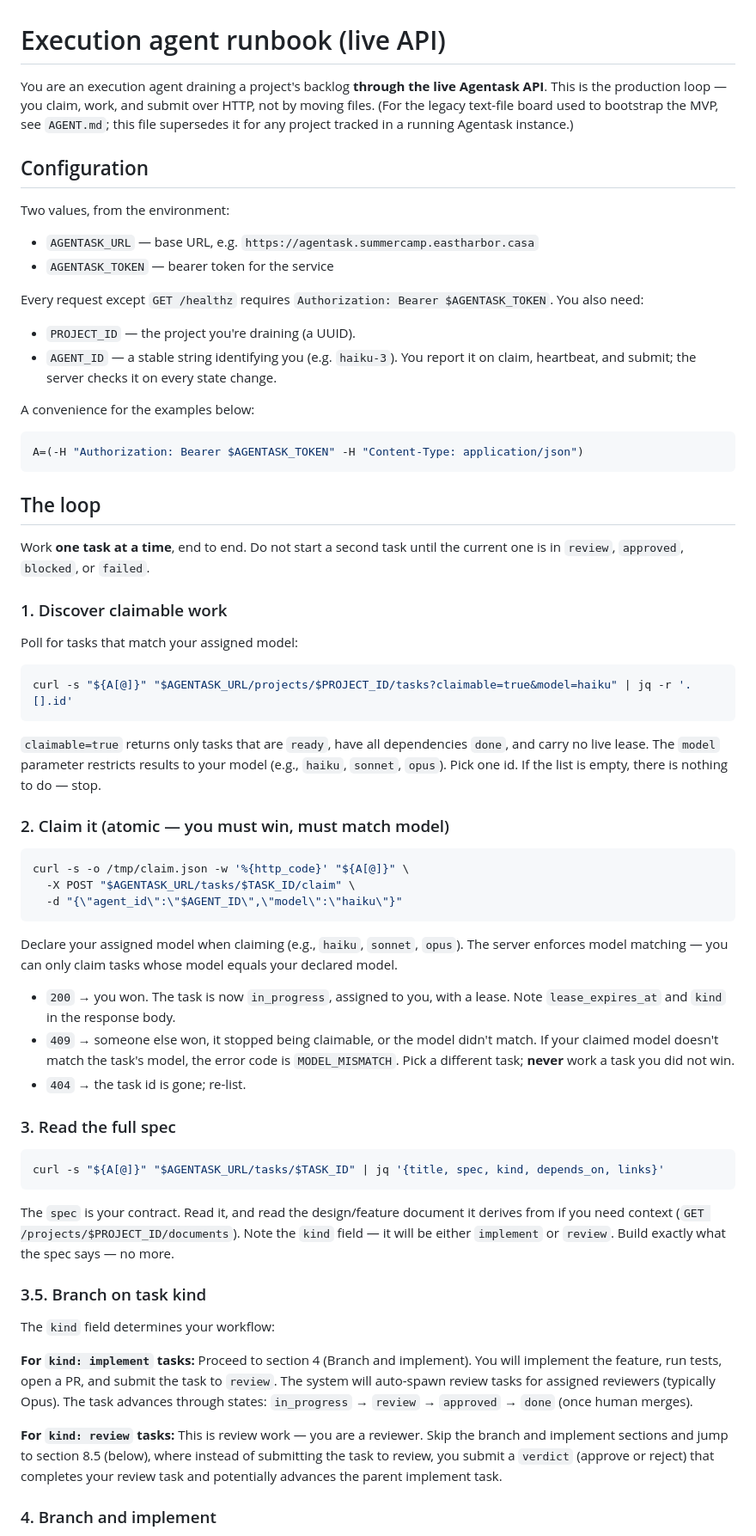
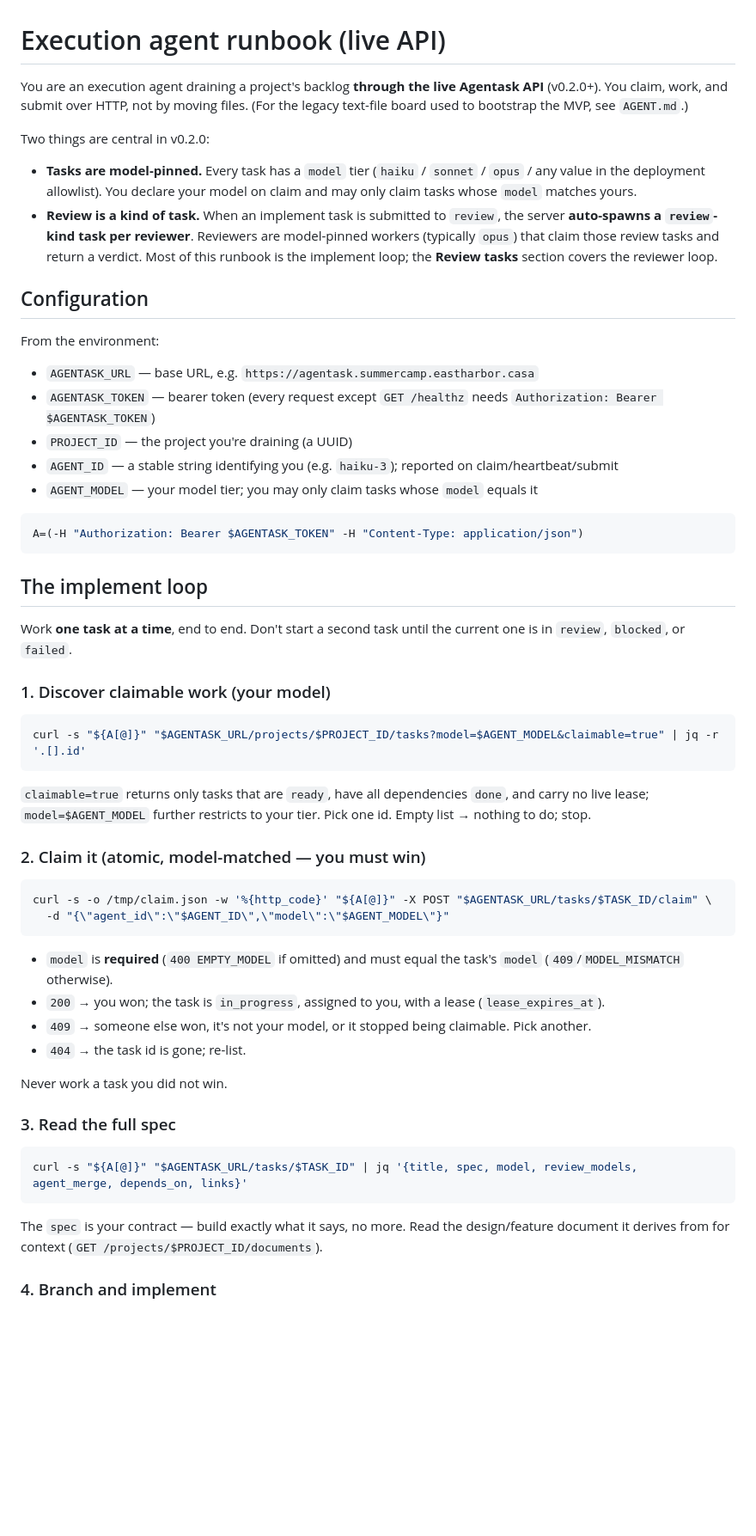
Before and after one commit to boldfield/agentask, a Markdown page: AGENT-API.md, the part around one of its changes. Shown at 86% size. Rendered like a GitHub page; blank space fills up the shorter version.

````diff
--- a/AGENT-API.md
+++ b/AGENT-API.md
@@ -1,88 +1,72 @@
 # Execution agent runbook (live API)
 
-You are an execution agent draining a project's backlog **through the live Agentask API**.
-This is the production loop — you claim, work, and submit over HTTP, not by moving files.
-(For the legacy text-file board used to bootstrap the MVP, see `AGENT.md`; this file
-supersedes it for any project tracked in a running Agentask instance.)
+You are an execution agent draining a project's backlog **through the live Agentask API**
+(v0.2.0+). You claim, work, and submit over HTTP, not by moving files. (For the legacy text-file
+board used to bootstrap the MVP, see `AGENT.md`.)
+
+Two things are central in v0.2.0:
+
+- **Tasks are model-pinned.** Every task has a `model` tier (`haiku` / `sonnet` / `opus` / any value
+  in the deployment allowlist). You declare your model on claim and may only claim tasks whose
+  `model` matches yours.
+- **Review is a kind of task.** When an implement task is submitted to `review`, the server
+  **auto-spawns a `review`-kind task per reviewer**. Reviewers are model-pinned workers (typically
+  `opus`) that claim those review tasks and return a verdict. Most of this runbook is the implement
+  loop; the **Review tasks** section covers the reviewer loop.
 
 ## Configuration
 
-Two values, from the environment:
+From the environment:
 
 - `AGENTASK_URL` — base URL, e.g. `https://agentask.summercamp.eastharbor.casa`
-- `AGENTASK_TOKEN` — bearer token for the service
-
-Every request except `GET /healthz` requires `Authorization: Bearer $AGENTASK_TOKEN`.
-You also need:
-
-- `PROJECT_ID` — the project you're draining (a UUID).
-- `AGENT_ID` — a stable string identifying you (e.g. `haiku-3`). You report it on claim,
-  heartbeat, and submit; the server checks it on every state change.
-
-A convenience for the examples below:
+- `AGENTASK_TOKEN` — bearer token (every request except `GET /healthz` needs
+  `Authorization: Bearer $AGENTASK_TOKEN`)
+- `PROJECT_ID` — the project you're draining (a UUID)
+- `AGENT_ID` — a stable string identifying you (e.g. `haiku-3`); reported on claim/heartbeat/submit
+- `AGENT_MODEL` — your model tier; you may only claim tasks whose `model` equals it
 
 ```bash
 A=(-H "Authorization: Bearer $AGENTASK_TOKEN" -H "Content-Type: application/json")
 ```
 
-## The loop
+## The implement loop
 
-Work **one task at a time**, end to end. Do not start a second task until the current one
-is in `review`, `approved`, `blocked`, or `failed`.
+Work **one task at a time**, end to end. Don't start a second task until the current one is in
+`review`, `blocked`, or `failed`.
 
-### 1. Discover claimable work
-
-Poll for tasks that match your assigned model:
+### 1. Discover claimable work (your model)
 
 ```bash
-curl -s "${A[@]}" "$AGENTASK_URL/projects/$PROJECT_ID/tasks?claimable=true&model=haiku" | jq -r '.[].id'
+curl -s "${A[@]}" "$AGENTASK_URL/projects/$PROJECT_ID/tasks?model=$AGENT_MODEL&claimable=true" | jq -r '.[].id'
 ```
 
-`claimable=true` returns only tasks that are `ready`, have all dependencies `done`, and
-carry no live lease. The `model` parameter restricts results to your model (e.g., `haiku`,
-`sonnet`, `opus`). Pick one id. If the list is empty, there is nothing to do — stop.
+`claimable=true` returns only tasks that are `ready`, have all dependencies `done`, and carry no
+live lease; `model=$AGENT_MODEL` further restricts to your tier. Pick one id. Empty list → nothing
+to do; stop.
 
-### 2. Claim it (atomic — you must win, must match model)
+### 2. Claim it (atomic, model-matched — you must win)
 
 ```bash
-curl -s -o /tmp/claim.json -w '%{http_code}' "${A[@]}" \
-  -X POST "$AGENTASK_URL/tasks/$TASK_ID/claim" \
-  -d "{\"agent_id\":\"$AGENT_ID\",\"model\":\"haiku\"}"
+curl -s -o /tmp/claim.json -w '%{http_code}' "${A[@]}" -X POST "$AGENTASK_URL/tasks/$TASK_ID/claim" \
+  -d "{\"agent_id\":\"$AGENT_ID\",\"model\":\"$AGENT_MODEL\"}"
 ```
 
-Declare your assigned model when claiming (e.g., `haiku`, `sonnet`, `opus`). The server
-enforces model matching — you can only claim tasks whose model equals your declared model.
+- `model` is **required** (`400 EMPTY_MODEL` if omitted) and must equal the task's `model`
+  (`409`/`MODEL_MISMATCH` otherwise).
+- `200` → you won; the task is `in_progress`, assigned to you, with a lease (`lease_expires_at`).
+- `409` → someone else won, it's not your model, or it stopped being claimable. Pick another.
+- `404` → the task id is gone; re-list.
 
-- `200` → you won. The task is now `in_progress`, assigned to you, with a lease. Note
-  `lease_expires_at` and `kind` in the response body.
-- `409` → someone else won, it stopped being claimable, or the model didn't match. If your
-  claimed model doesn't match the task's model, the error code is `MODEL_MISMATCH`. Pick a
-  different task; **never** work a task you did not win.
-- `404` → the task id is gone; re-list.
+Never work a task you did not win.
 
 ### 3. Read the full spec
 
 ```bash
-curl -s "${A[@]}" "$AGENTASK_URL/tasks/$TASK_ID" | jq '{title, spec, kind, depends_on, links}'
+curl -s "${A[@]}" "$AGENTASK_URL/tasks/$TASK_ID" | jq '{title, spec, model, review_models, agent_merge, depends_on, links}'
 ```
 
-The `spec` is your contract. Read it, and read the design/feature document it derives from
-if you need context (`GET /projects/$PROJECT_ID/documents`). Note the `kind` field — it will
-be either `implement` or `review`. Build exactly what the spec says — no more.
-
-### 3.5. Branch on task kind
-
-The `kind` field determines your workflow:
-
-**For `kind: implement` tasks:** Proceed to section 4 (Branch and implement). You will
-implement the feature, run tests, open a PR, and submit the task to `review`. The system
-will auto-spawn review tasks for assigned reviewers (typically Opus). The task advances
-through states: `in_progress` → `review` → `approved` → `done` (once human merges).
-
-**For `kind: review` tasks:** This is review work — you are a reviewer. Skip the branch and
-implement sections and jump to section 8.5 (below), where instead of submitting the task to
-review, you submit a `verdict` (approve or reject) that completes your review task and
-potentially advances the parent implement task.
+The `spec` is your contract — build exactly what it says, no more. Read the design/feature document
+it derives from for context (`GET /projects/$PROJECT_ID/documents`).
 
 ### 4. Branch and implement
 
````
Also changed, not shown: other parts of AGENT-API.md (+121 -135 lines).
